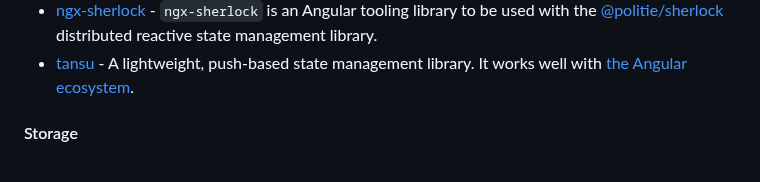
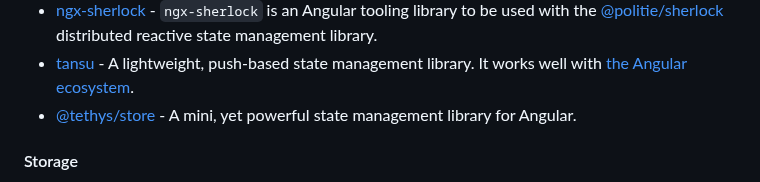
Before and after one commit to francomattar/awesome-git-angular, a Markdown page: README.md, the part around the change. Drawn GitHub-style.

Commit message:
docs: add tethys/store (#731)

```diff
--- a/README.md
+++ b/README.md
@@ -1122,6 +1122,7 @@ Angular 7+ Validator, a library handle validation messages easy and automatic.
 * [signalstory](https://github.com/zuriscript/signalstory) - A state management library based on Angular signals. It offers a range of architectural options, from simple repository-based state management (signal-in-a-service) to orchestrating decoupled commands, handling side effects through encapsulated objects, and facilitating inter-store communication using an event-driven approach.
 * [ngx-sherlock](https://github.com/politie/ngx-sherlock) - `ngx-sherlock` is an Angular tooling library to be used with the [@politie/sherlock](https://github.com/politie/sherlock) distributed reactive state management library.
 * [tansu](https://github.com/AmadeusITGroup/tansu) - A lightweight, push-based state management library. It works well with [the Angular ecosystem](https://amadeusitgroup.github.io/tansu/#md:tansu-works-well-with-the-angular-ecosystem).
+* [@tethys/store](https://github.com/worktile/store) - A mini, yet powerful state management library for Angular.
 
 #### Storage
 
```
